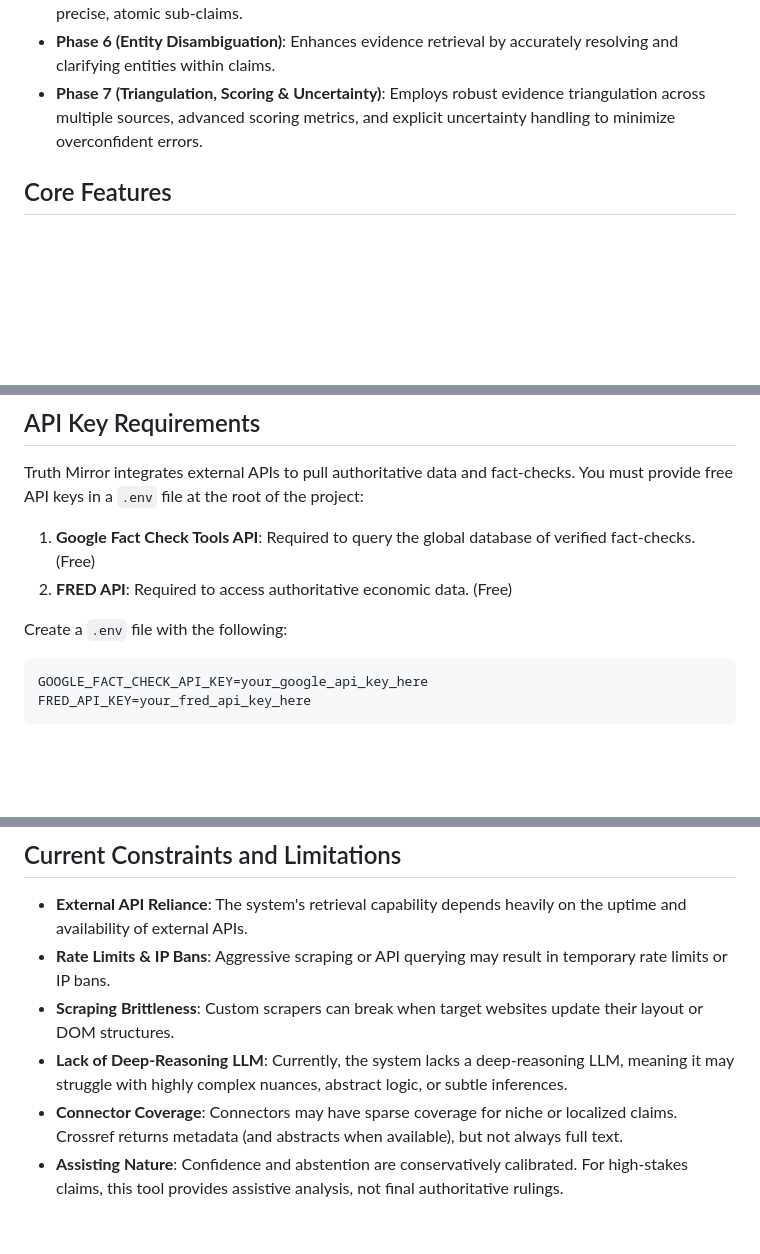
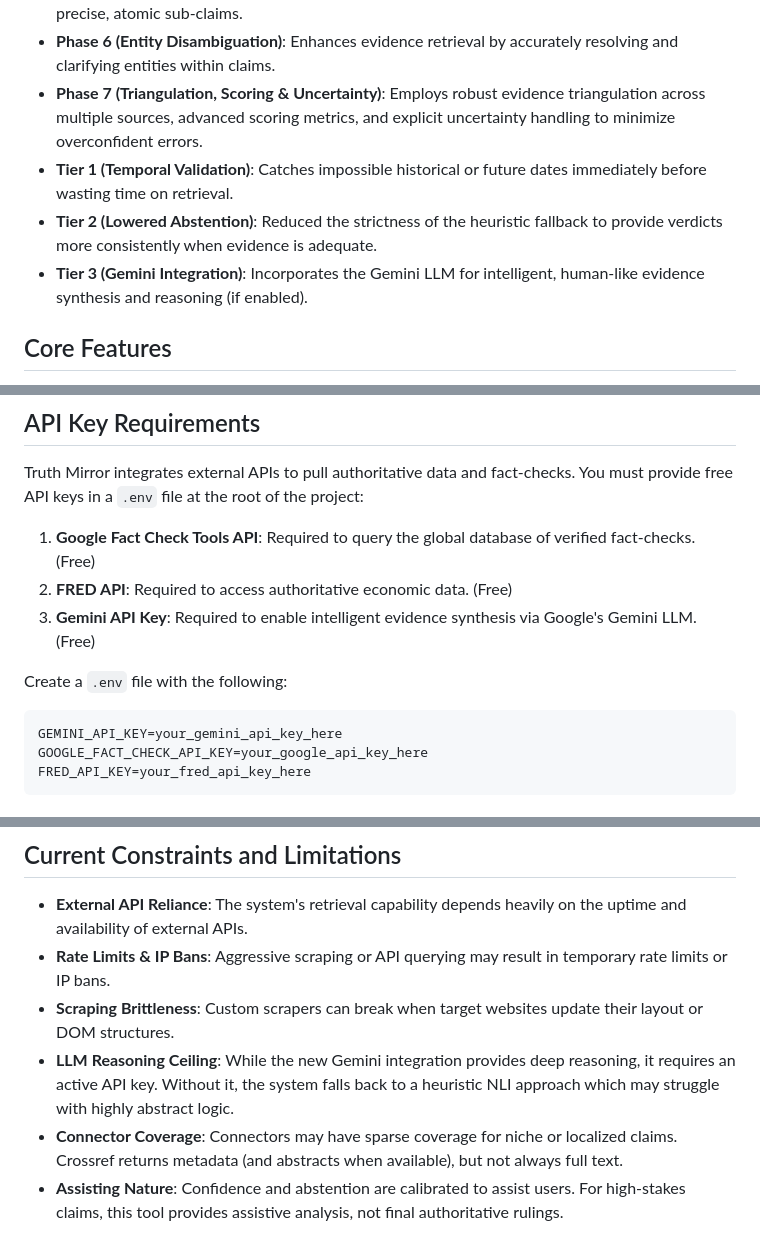
Before and after one commit to aarish-ai/Truth-Mirror, a Markdown page: README.md, 3 parts joined by grey strips. Drawn GitHub-style; blank space fills up the shorter version.

Commit message:
docs: Update README with Temporal Validator and Gemini Integration enhancements

````diff
--- a/README.md
+++ b/README.md
@@ -10,6 +10,9 @@ Truth Mirror has undergone significant architectural enhancements, transitioning
 - **Phase 5 (Advanced Decomposition)**: Capable of splitting complex, multi-faceted claims into precise, atomic sub-claims.
 - **Phase 6 (Entity Disambiguation)**: Enhances evidence retrieval by accurately resolving and clarifying entities within claims.
 - **Phase 7 (Triangulation, Scoring & Uncertainty)**: Employs robust evidence triangulation across multiple sources, advanced scoring metrics, and explicit uncertainty handling to minimize overconfident errors.
+- **Tier 1 (Temporal Validation)**: Catches impossible historical or future dates immediately before wasting time on retrieval.
+- **Tier 2 (Lowered Abstention)**: Reduced the strictness of the heuristic fallback to provide verdicts more consistently when evidence is adequate.
+- **Tier 3 (Gemini Integration)**: Incorporates the Gemini LLM for intelligent, human-like evidence synthesis and reasoning (if enabled).
 
 ## Core Features
 
@@ -52,10 +55,12 @@ Truth Mirror integrates external APIs to pull authoritative data and fact-checks
 
 1. **Google Fact Check Tools API**: Required to query the global database of verified fact-checks. (Free)
 2. **FRED API**: Required to access authoritative economic data. (Free)
+3. **Gemini API Key**: Required to enable intelligent evidence synthesis via Google's Gemini LLM. (Free)
 
 Create a `.env` file with the following:
 
 ```env
+GEMINI_API_KEY=your_gemini_api_key_here
 GOOGLE_FACT_CHECK_API_KEY=your_google_api_key_here
 FRED_API_KEY=your_fred_api_key_here
 ```
@@ -89,6 +94,6 @@ If unavailable, Truth Mirror automatically falls back to heuristic stance scorin
 - **External API Reliance**: The system's retrieval capability depends heavily on the uptime and availability of external APIs.
 - **Rate Limits & IP Bans**: Aggressive scraping or API querying may result in temporary rate limits or IP bans.
 - **Scraping Brittleness**: Custom scrapers can break when target websites update their layout or DOM structures.
-- **Lack of Deep-Reasoning LLM**: Currently, the system lacks a deep-reasoning LLM, meaning it may struggle with highly complex nuances, abstract logic, or subtle inferences.
+- **LLM Reasoning Ceiling**: While the new Gemini integration provides deep reasoning, it requires an active API key. Without it, the system falls back to a heuristic NLI approach which may struggle with highly abstract logic.
 - **Connector Coverage**: Connectors may have sparse coverage for niche or localized claims. Crossref returns metadata (and abstracts when available), but not always full text.
-- **Assisting Nature**: Confidence and abstention are conservatively calibrated. For high-stakes claims, this tool provides assistive analysis, not final authoritative rulings.
+- **Assisting Nature**: Confidence and abstention are calibrated to assist users. For high-stakes claims, this tool provides assistive analysis, not final authoritative rulings.
````
